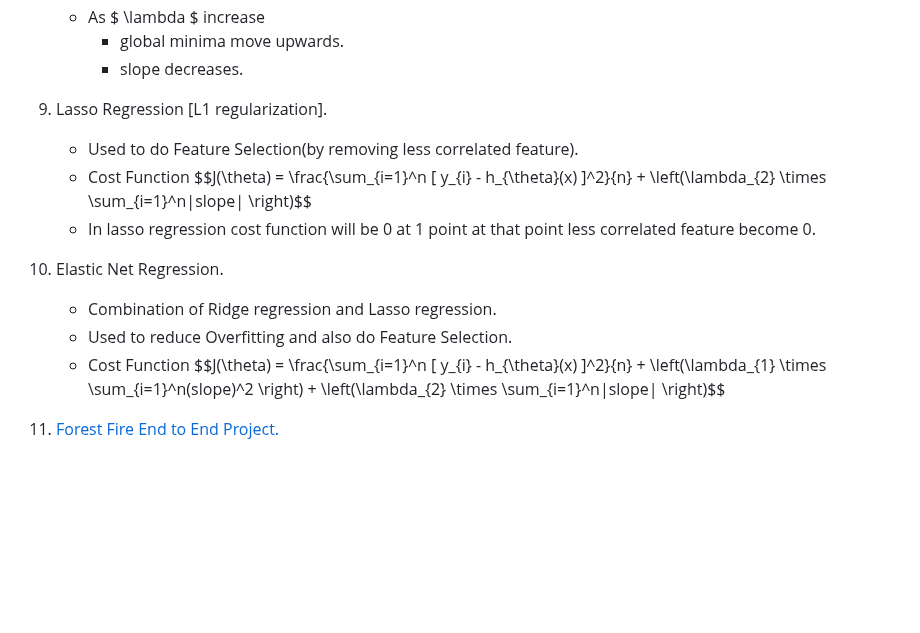
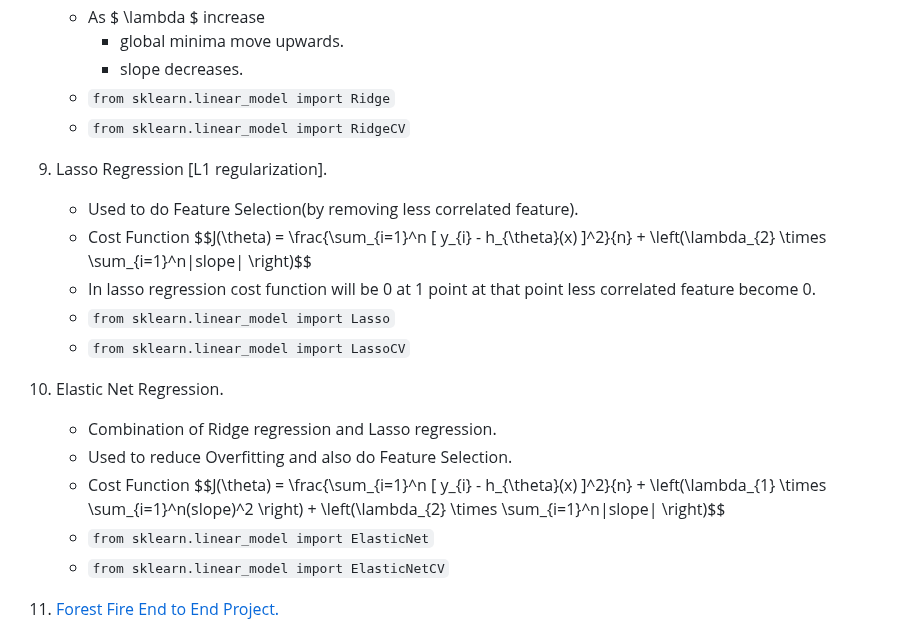
Before and after one commit to DarshanRokkad/Data_Science, a Markdown page: 04_Machine_Learning/Week_15_Linear_and_Logistic_Regression/README.md, the part around the change. GitHub-like rendering; blank space fills up the shorter version.

````diff
--- a/04_Machine_Learning/Week_15_Linear_and_Logistic_Regression/README.md
+++ b/04_Machine_Learning/Week_15_Linear_and_Logistic_Regression/README.md
@@ -170,18 +170,24 @@
     - As $ \lambda $ increase
         - global minima move upwards.
         - slope decreases.
+    - ```from sklearn.linear_model import Ridge```
+    - ```from sklearn.linear_model import RidgeCV```
 
 9. Lasso Regression [L1 regularization].
     - Used to do Feature Selection(by removing less correlated feature).
     - Cost Function
     $$J(\theta) = \frac{\sum_{i=1}^n [ y_{i} - h_{\theta}(x) ]^2}{n} + \left(\lambda_{2} \times \sum_{i=1}^n|slope| \right)$$
     - In lasso regression cost function will be 0 at 1 point at that point less correlated feature become 0.
+    - ```from sklearn.linear_model import Lasso```
+    - ```from sklearn.linear_model import LassoCV```
 
 10. Elastic Net Regression.
     - Combination of Ridge regression and Lasso regression.
     - Used to reduce Overfitting and also do Feature Selection.
     - Cost Function
     $$J(\theta) = \frac{\sum_{i=1}^n [ y_{i} - h_{\theta}(x) ]^2}{n} + \left(\lambda_{1} \times \sum_{i=1}^n(slope)^2 \right) + \left(\lambda_{2} \times \sum_{i=1}^n|slope| \right)$$
+    - ```from sklearn.linear_model import ElasticNet```
+    - ```from sklearn.linear_model import ElasticNetCV```
 
 11. [Forest Fire End to End Project.](https://github.com/DarshanRokkad/forest_fire)
     - Data Cleaning and EDA using raw dataset.
````
